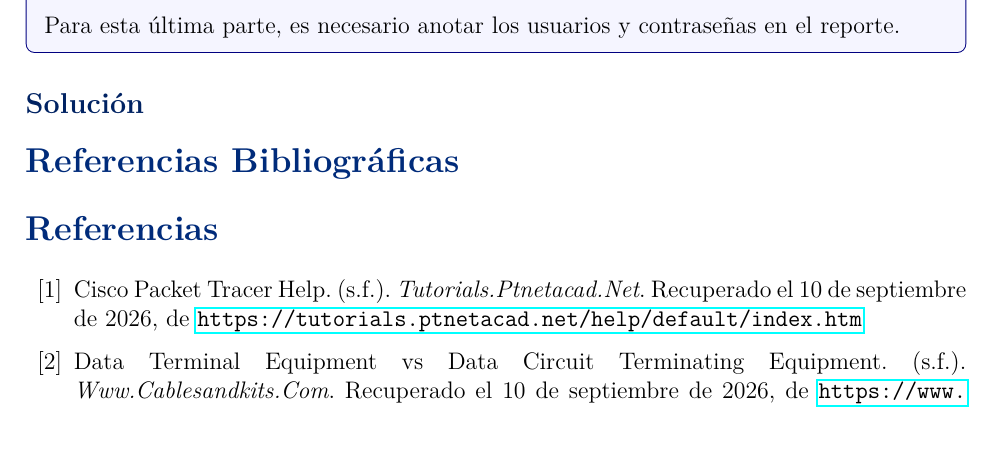
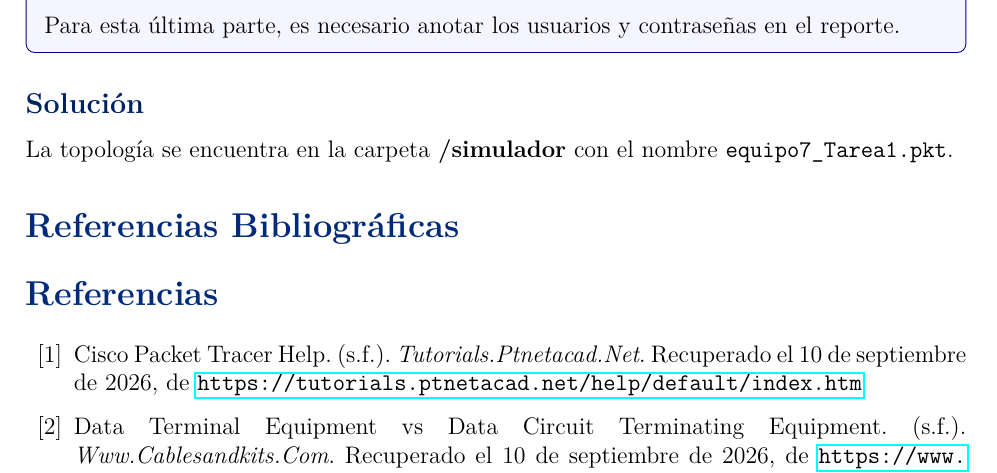
Before and after one commit to TapiaJS/tareas_practicas_RC, a LaTeX problem sheet (tareas/tarea1/docs/main.tex, which reads tareas/tarea1/docs/secciones/04_ejercicio.tex): part of page 7 of 7, cut so that both start at the same text. Compiled offline with pdfLaTeX.

Commit message:
versión completa

```diff
--- a/tareas/tarea1/docs/secciones/04_ejercicio.tex
+++ b/tareas/tarea1/docs/secciones/04_ejercicio.tex
@@ -24,4 +24,4 @@ Para esta última parte, es necesario anotar los usuarios y contraseñas en el r
 \end{tcolorbox}
 
 \subsection*{Solución}
-% --- Escribe aquí la solución ---
+La topología se encuentra en la carpeta \textbf{/simulador} con el nombre \texttt{equipo7\_Tarea1.pkt}.
```
Also changed, not shown: tareas/tarea1/docs/main.pdf, 2 other files.
